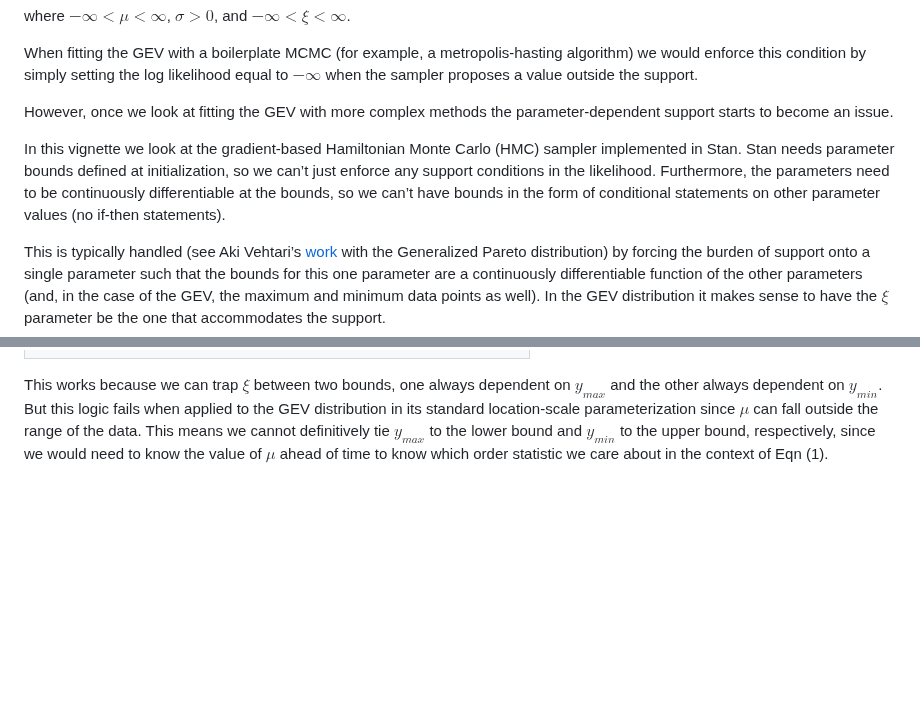
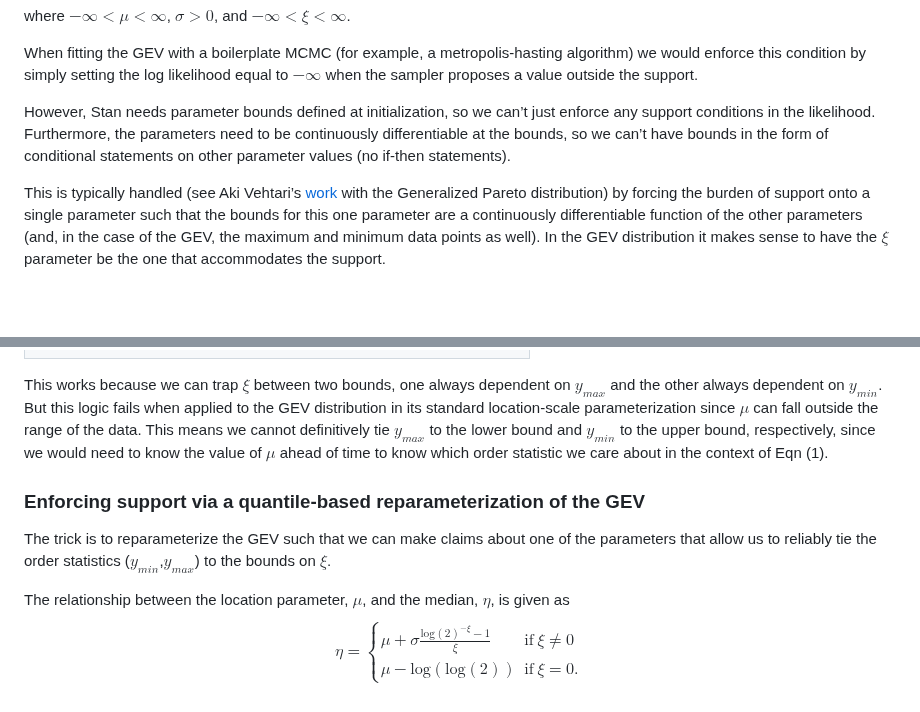
Before and after one commit to ClimDesign/QDF, a Markdown page: Stan/README.md, 2 parts joined by grey strips. GitHub-like rendering; blank space fills up the shorter version.

```diff
--- a/Stan/README.md
+++ b/Stan/README.md
@@ -52,16 +52,11 @@ metropolis-hasting algorithm) we would enforce this condition by simply
 setting the log likelihood equal to $-\infty$ when the sampler proposes
 a value outside the support.
 
-However, once we look at fitting the GEV with more complex methods the
-parameter-dependent support starts to become an issue.
-
-In this vignette we look at the gradient-based Hamiltonian Monte Carlo
-(HMC) sampler implemented in Stan. Stan needs parameter bounds defined
-at initialization, so we can’t just enforce any support conditions in
-the likelihood. Furthermore, the parameters need to be continuously
-differentiable at the bounds, so we can’t have bounds in the form of
-conditional statements on other parameter values (no if-then
-statements).
+However, Stan needs parameter bounds defined at initialization, so we
+can’t just enforce any support conditions in the likelihood.
+Furthermore, the parameters need to be continuously differentiable at
+the bounds, so we can’t have bounds in the form of conditional
+statements on other parameter values (no if-then statements).
 
 This is typically handled (see Aki Vehtari’s
 [work](https://mc-stan.org/users/documentation/case-studies/gpareto_functions.html)
@@ -98,3 +93,20 @@ of the data. This means we cannot definitively tie $y_{max}$ to the
 lower bound and $y_{min}$ to the upper bound, respectively, since we
 would need to know the value of $\mu$ ahead of time to know which order
 statistic we care about in the context of Eqn (1).
+
+### Enforcing support via a quantile-based reparameterization of the GEV
+
+The trick is to reparameterize the GEV such that we can make claims
+about one of the parameters that allow us to reliably tie the order
+statistics ($y_{min}$,$y_{max}$) to the bounds on $\xi$.
+
+The relationship between the location parameter, $\mu$, and the median,
+$\eta$, is given as $$
+\begin{equation}
+    \eta =
+    \begin{cases}
+    \mu + \sigma \frac{\text{log}(2)^{-\xi}-1}{\xi} & \text{if}\ \xi \neq 0 \\
+    \mu - \text{log}\left(\text{log}(2)\right) & \text{if}\ \xi = 0.
+    \end{cases}
+\end{equation}
+$$
```
